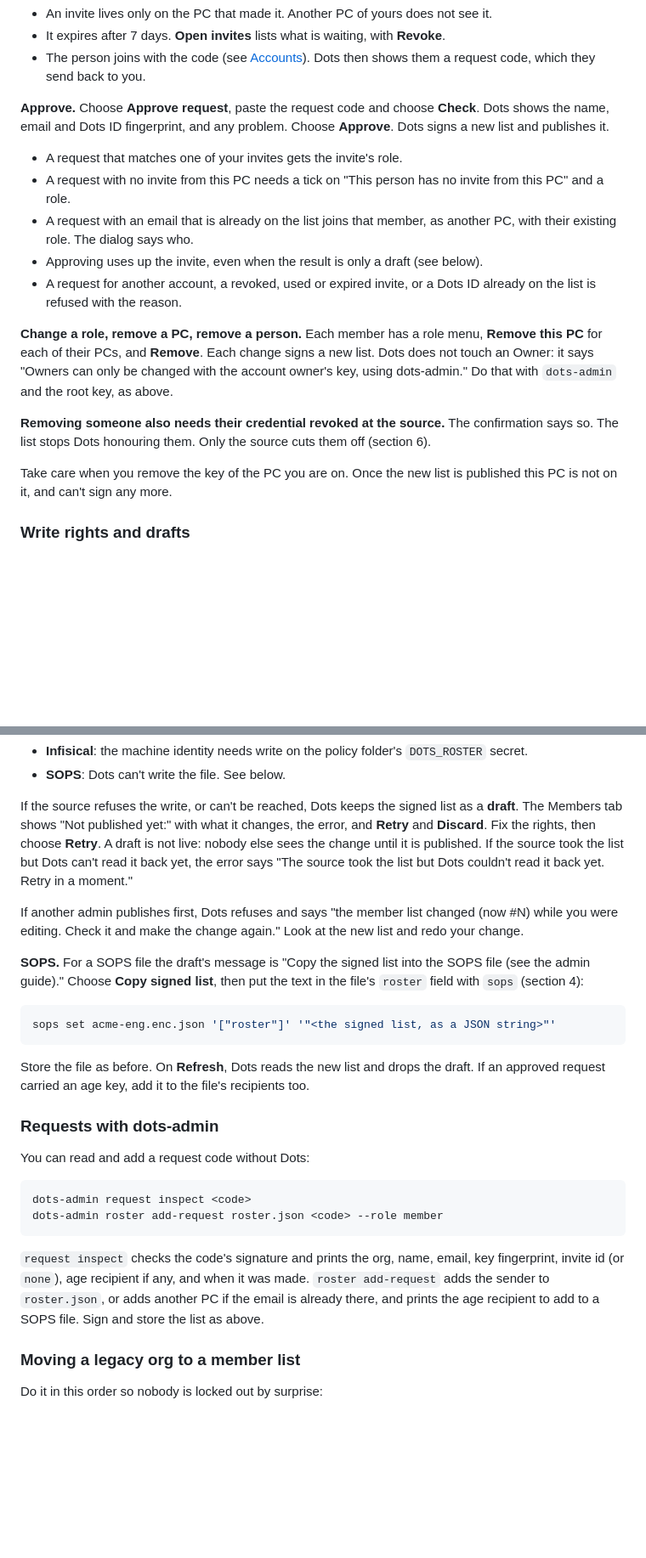
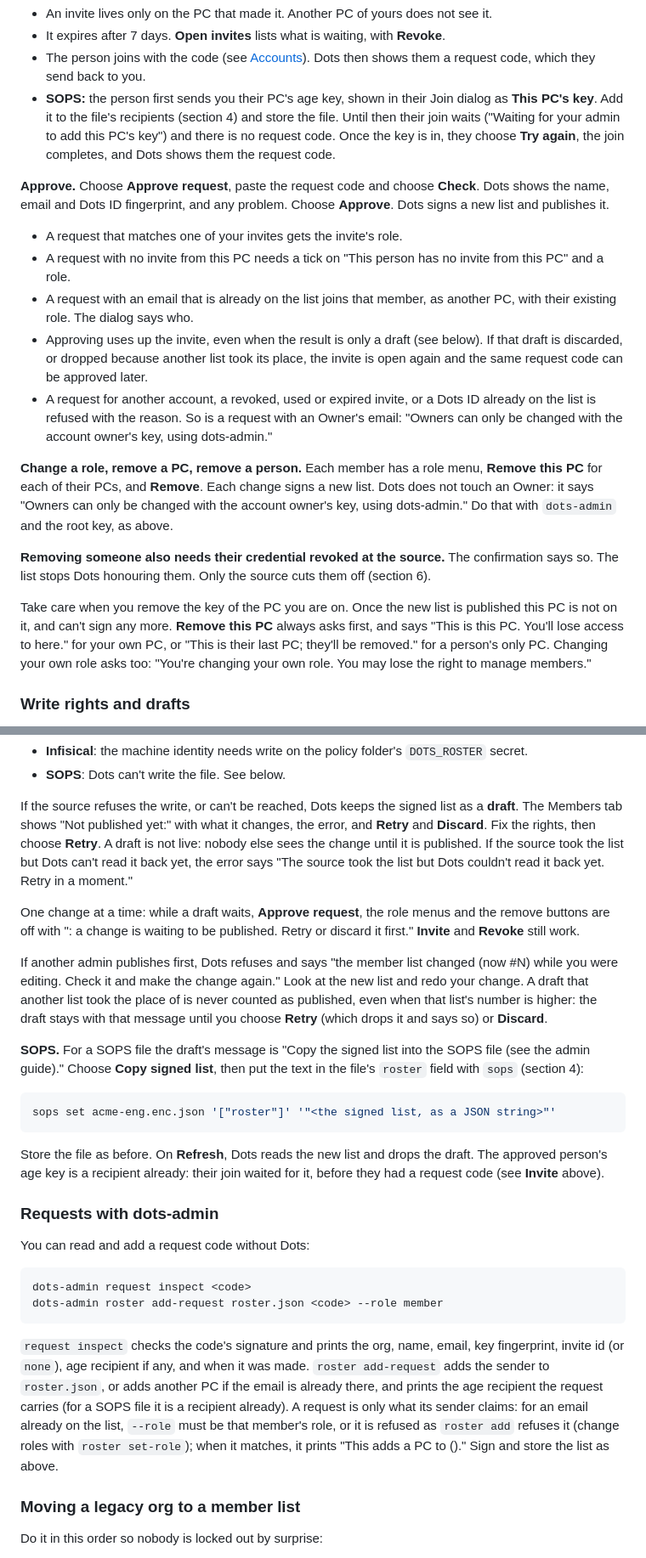
Before and after one commit to Aakshar-D/dots, a Markdown page: docs/vault-admin.md, 2 parts joined by grey strips. Shown at 85% size. Rendered like a GitHub page; blank space fills up the shorter version.

Commit message:
docs(accounts): SOPS invites send the age key first; drafts, one change at a time

````diff
--- a/docs/vault-admin.md
+++ b/docs/vault-admin.md
@@ -798,6 +798,10 @@ person.
 - It expires after 7 days. **Open invites** lists what is waiting, with **Revoke**.
 - The person joins with the code (see [Accounts](accounts.md)). Dots then shows them a request
   code, which they send back to you.
+- **SOPS:** the person first sends you their PC's age key, shown in their Join dialog as **This
+  PC's key**. Add it to the file's recipients (section 4) and store the file. Until then their join
+  waits ("Waiting for your admin to add this PC's key") and there is no request code. Once the key
+  is in, they choose **Try again**, the join completes, and Dots shows them the request code.
 
 **Approve.** Choose **Approve request**, paste the request code and choose **Check**. Dots shows
 the name, email and Dots ID fingerprint, and any problem. Choose **Approve**. Dots signs a new
@@ -808,9 +812,12 @@ list and publishes it.
   and a role.
 - A request with an email that is already on the list joins that member, as another PC, with
   their existing role. The dialog says who.
-- Approving uses up the invite, even when the result is only a draft (see below).
+- Approving uses up the invite, even when the result is only a draft (see below). If that draft
+  is discarded, or dropped because another list took its place, the invite is open again and the
+  same request code can be approved later.
 - A request for another account, a revoked, used or expired invite, or a Dots ID already on the
-  list is refused with the reason.
+  list is refused with the reason. So is a request with an Owner's email: "Owners can only be
+  changed with the account owner's key, using dots-admin."
 
 **Change a role, remove a PC, remove a person.** Each member has a role menu, **Remove this PC**
 for each of their PCs, and **Remove**. Each change signs a new list. Dots does not touch an Owner:
@@ -821,7 +828,10 @@ it says "Owners can only be changed with the account owner's key, using dots-adm
 The list stops Dots honouring them. Only the source cuts them off (section 6).
 
 Take care when you remove the key of the PC you are on. Once the new list is published this PC is
-not on it, and can't sign any more.
+not on it, and can't sign any more. **Remove this PC** always asks first, and says "This is this
+PC. You'll lose access to <account> here." for your own PC, or "This is their last PC; they'll be
+removed." for a person's only PC. Changing your own role asks too: "You're changing your own role.
+You may lose the right to manage members."
 
 ### Write rights and drafts
 
@@ -848,8 +858,15 @@ Members tab shows "Not published yet:" with what it changes, the error, and **Re
 change until it is published. If the source took the list but Dots can't read it back yet, the
 error says "The source took the list but Dots couldn't read it back yet. Retry in a moment."
 
+One change at a time: while a draft waits, **Approve request**, the role menus and the remove
+buttons are off with "<account>: a change is waiting to be published. Retry or discard it first."
+**Invite** and **Revoke** still work.
+
 If another admin publishes first, Dots refuses and says "the member list changed (now #N) while you
-were editing. Check it and make the change again." Look at the new list and redo your change.
+were editing. Check it and make the change again." Look at the new list and redo your change. A
+draft that another list took the place of is never counted as published, even when that list's
+number is higher: the draft stays with that message until you choose **Retry** (which drops it and
+says so) or **Discard**.
 
 **SOPS.** For a SOPS file the draft's message is "Copy the signed list into the SOPS file (see the
 admin guide)." Choose **Copy signed list**, then put the text in the file's `roster` field with
@@ -859,8 +876,9 @@ admin guide)." Choose **Copy signed list**, then put the text in the file's `ros
 sops set acme-eng.enc.json '["roster"]' '"<the signed list, as a JSON string>"'
 ```
 
-Store the file as before. On **Refresh**, Dots reads the new list and drops the draft. If an
-approved request carried an age key, add it to the file's recipients too.
+Store the file as before. On **Refresh**, Dots reads the new list and drops the draft. The
+approved person's age key is a recipient already: their join waited for it, before they had a
+request code (see **Invite** above).
 
 ### Requests with dots-admin
 
@@ -874,7 +892,10 @@ dots-admin roster add-request roster.json <code> --role member
 `request inspect` checks the code's signature and prints the org, name, email, key fingerprint,
 invite id (or `none`), age recipient if any, and when it was made. `roster add-request` adds the
 sender to `roster.json`, or adds another PC if the email is already there, and prints the age
-recipient to add to a SOPS file. Sign and store the list as above.
+recipient the request carries (for a SOPS file it is a recipient already). A request is only what
+its sender claims: for an email already on the list, `--role` must be that member's role, or it is
+refused as `roster add` refuses it (change roles with `roster set-role`); when it matches, it
+prints "This adds a PC to <name> (<Role>)." Sign and store the list as above.
 
 ### Moving a legacy org to a member list
 
````
Also changed, not shown: docs/accounts.md (+4 -0 lines), docs/verification/2026-10-29-accounts-phase3-smoke.md (+8 -2 lines).
